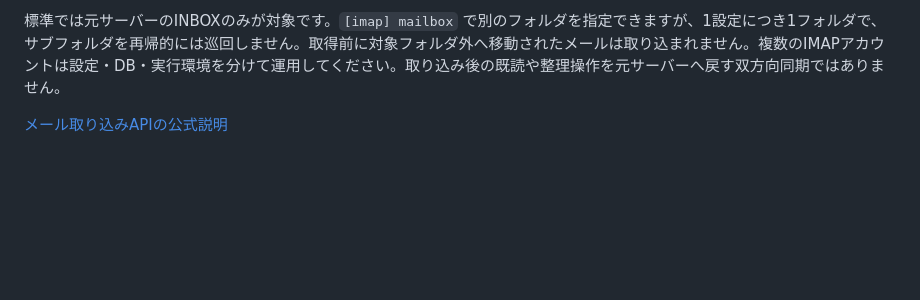
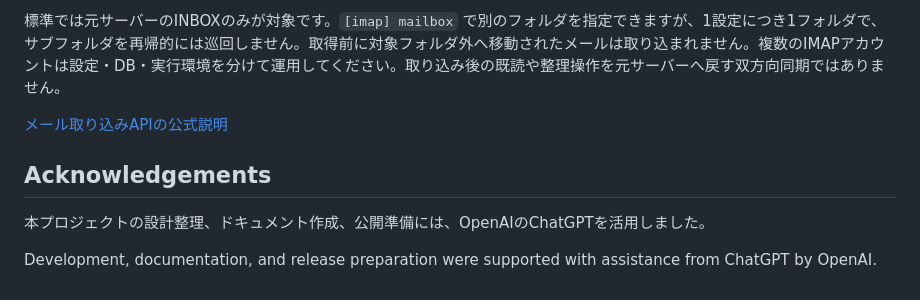
Before and after one commit to sosboy-san/gmail_bridge, a Markdown page: README.md, the part around the change. Rendered like a GitHub page; blank space fills up the shorter version.

```diff
--- a/README.md
+++ b/README.md
@@ -106,3 +106,9 @@ Gmailへの保存には `users.messages.import` を使い、通常受信に近
 標準では元サーバーのINBOXのみが対象です。`[imap] mailbox` で別のフォルダを指定できますが、1設定につき1フォルダで、サブフォルダを再帰的には巡回しません。取得前に対象フォルダ外へ移動されたメールは取り込まれません。複数のIMAPアカウントは設定・DB・実行環境を分けて運用してください。取り込み後の既読や整理操作を元サーバーへ戻す双方向同期ではありません。
 
 [メール取り込みAPIの公式説明](https://developers.google.com/workspace/gmail/api/reference/rest/v1/users.messages/import)
+
+## Acknowledgements
+
+本プロジェクトの設計整理、ドキュメント作成、公開準備には、OpenAIのChatGPTを活用しました。
+
+Development, documentation, and release preparation were supported with assistance from ChatGPT by OpenAI.
```
